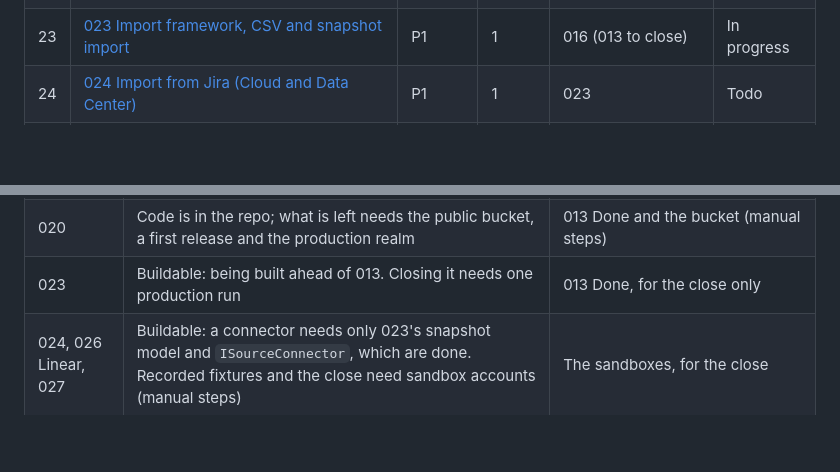
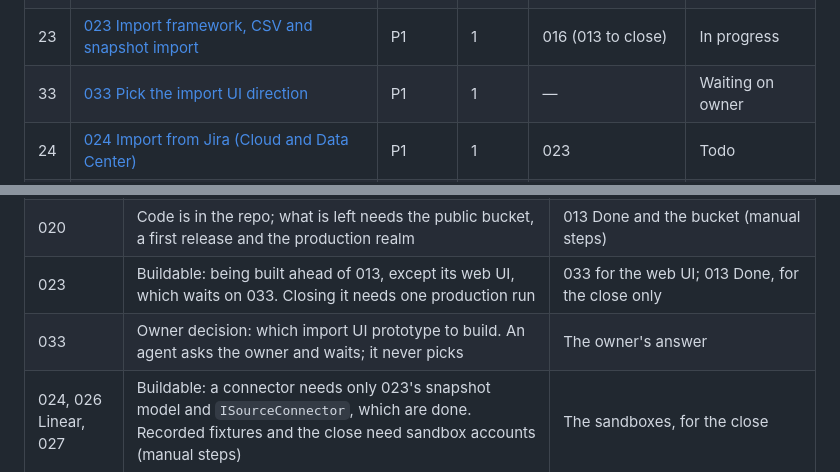
Before and after one commit to NielsPilgaard/Kupro, a Markdown page: tasks/INDEX.md, 2 parts joined by grey strips. Rendered like a GitHub page; blank space fills up the shorter version.

Commit message:
docs(tasks): add 033, owner picks the import UI
Co-Authored-By: Claude Opus 5.5 <noreply@anthropic.com>

```diff
--- a/tasks/INDEX.md
+++ b/tasks/INDEX.md
@@ -32,6 +32,7 @@ P2 = v1 scope, but can ship last. P3 = after v1. Work rows top to bottom; status
 | 20 | [020 CLI install script and `kupro install mcp`](020-cli-distribution.md) | P1 | 1 | 005, 006 (013 to close) | In progress |
 | 22 | [022 Open-source readiness](022-open-source-readiness.md) | P1 | 1 | — | In progress |
 | 23 | [023 Import framework, CSV and snapshot import](023-import-framework.md) | P1 | 1 | 016 (013 to close) | In progress |
+| 33 | [033 Pick the import UI direction](033-import-ui-direction.md) | P1 | 1 | — | Waiting on owner |
 | 24 | [024 Import from Jira (Cloud and Data Center)](024-import-jira.md) | P1 | 1 | 023 | Todo |
 | 25 | [025 Import from Azure DevOps (Services and Server)](025-import-azure-devops.md) | P1 | 1 | 023 | In progress |
 | 26 | [026 Import from Linear and Trello](026-import-linear-trello.md) | P2 | 1 | 023 | In progress |
@@ -52,7 +53,8 @@ that only blocks closing a task is written "(N to close)".
 | 015 | Built; the accuracy check and real-meeting trial are manual steps | Recorded standups |
 | 022 | Only manual steps left: the CLA test from a second account, and the social preview upload | Both are the owner's |
 | 020 | Code is in the repo; what is left needs the public bucket, a first release and the production realm | 013 Done and the bucket (manual steps) |
-| 023 | Buildable: being built ahead of 013. Closing it needs one production run | 013 Done, for the close only |
+| 023 | Buildable: being built ahead of 013, except its web UI, which waits on 033. Closing it needs one production run | 033 for the web UI; 013 Done, for the close only |
+| 033 | Owner decision: which import UI prototype to build. An agent asks the owner and waits; it never picks | The owner's answer |
 | 024, 026 Linear, 027 | Buildable: a connector needs only 023's snapshot model and `ISourceConnector`, which are done. Recorded fixtures and the close need sandbox accounts (manual steps) | The sandboxes, for the close |
 | 025, 026 Trello | Connectors (reading) done. Default mappings, fold, markup rewriting, keys, CLI and site page wait on 023's pipeline and surfaces | 023's mapping model, `MarkupConverter` and import CLI; the sandbox for the close |
 | 032 | P3, and starts only on a production measure | v1 in prod and a trigger from the task |
```
Also changed, not shown: tasks/033-import-ui-direction.md (added, +41 -0 lines).
